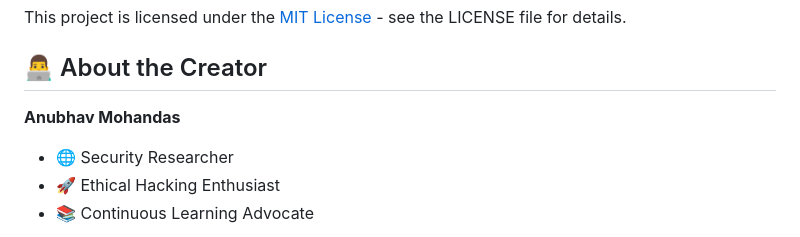
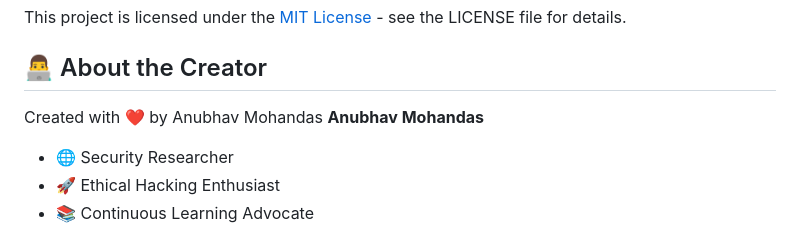
Before and after one commit to anubhavmohandas/secure_gen, a Markdown page: readme.md, the part around the change. Rendered like a GitHub page.

```diff
--- a/readme.md
+++ b/readme.md
@@ -216,7 +216,7 @@ payloads/
 This project is licensed under the [MIT License](LICENSE) - see the LICENSE file for details.
 
 ## 👨‍💻 About the Creator
-**Anubhav Mohandas**
+Created with ❤️ by Anubhav Mohandas **Anubhav Mohandas**
 - 🌐 Security Researcher
 - 🚀 Ethical Hacking Enthusiast
 - 📚 Continuous Learning Advocate
```
